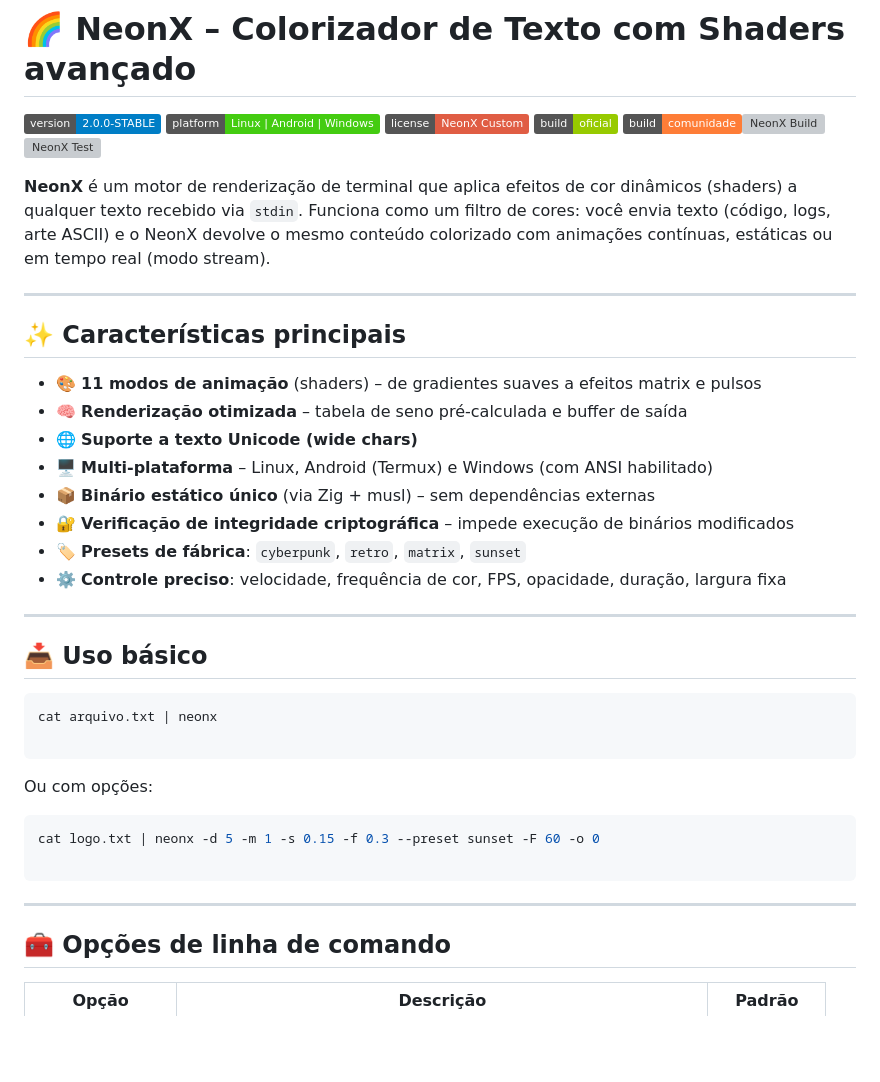
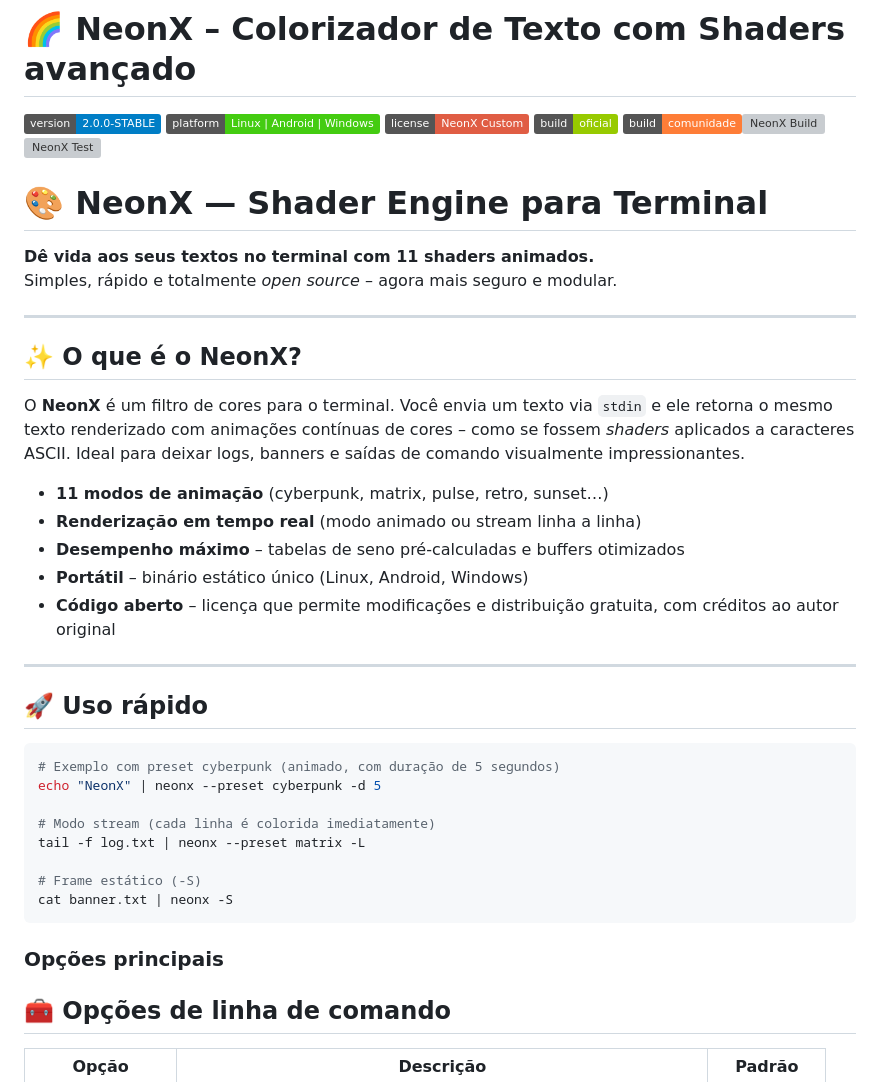
Before and after one commit to inrryoff/NeonX, a Markdown page: README.md, the part around one of its changes. GitHub-like rendering; badges without logos; blank space fills up the shorter version; grey boxes are pictures that could not be loaded.

````diff
--- a/README.md
+++ b/README.md
@@ -7,37 +7,39 @@
 [![Build Comunidade](https://img.shields.io/badge/build-comunidade-orange)](./build.sh)[![NeonX Build](https://github.com/inrryoff/NeonX/actions/workflows/build.yml/badge.svg)](https://github.com/inrryoff/NeonX/actions)[![NeonX Test](https://github.com/inrryoff/NeonX/actions/workflows/tests.yml/badge.svg)](https://github.com/inrryoff/NeonX/actions)
 
 
-**NeonX** é um motor de renderização de terminal que aplica efeitos de cor dinâmicos (shaders) a qualquer texto recebido via `stdin`. Funciona como um filtro de cores: você envia texto (código, logs, arte ASCII) e o NeonX devolve o mesmo conteúdo colorizado com animações contínuas, estáticas ou em tempo real (modo stream).
+# 🎨 NeonX — Shader Engine para Terminal
+
+**Dê vida aos seus textos no terminal com 11 shaders animados.**
+Simples, rápido e totalmente *open source* – agora mais seguro e modular.
 
 ---
 
-## ✨ Características principais
+## ✨ O que é o NeonX?
 
-- 🎨 **11 modos de animação** (shaders) – de gradientes suaves a efeitos matrix e pulsos
-- 🧠 **Renderização otimizada** – tabela de seno pré-calculada e buffer de saída
-- 🌐 **Suporte a texto Unicode (wide chars)**
-- 🖥️ **Multi-plataforma** – Linux, Android (Termux) e Windows (com ANSI habilitado)
-- 📦 **Binário estático único** (via Zig + musl) – sem dependências externas
-- 🔐 **Verificação de integridade criptográfica** – impede execução de binários modificados
-- 🏷️ **Presets de fábrica**: `cyberpunk`, `retro`, `matrix`, `sunset`
-- ⚙️ **Controle preciso**: velocidade, frequência de cor, FPS, opacidade, duração, largura fixa
+O **NeonX** é um filtro de cores para o terminal. Você envia um texto via `stdin` e ele retorna o mesmo texto renderizado com animações contínuas de cores – como se fossem *shaders* aplicados a caracteres ASCII. Ideal para deixar logs, banners e saídas de comando visualmente impressionantes.
+
+- **11 modos de animação** (cyberpunk, matrix, pulse, retro, sunset…)
+- **Renderização em tempo real** (modo animado ou stream linha a linha)
+- **Desempenho máximo** – tabelas de seno pré-calculadas e buffers otimizados
+- **Portátil** – binário estático único (Linux, Android, Windows)
+- **Código aberto** – licença que permite modificações e distribuição gratuita, com créditos ao autor original
 
 ---
 
-## 📥 Uso básico
+## 🚀 Uso rápido
 
 ```bash
-cat arquivo.txt | neonx
+# Exemplo com preset cyberpunk (animado, com duração de 5 segundos)
+echo "NeonX" | neonx --preset cyberpunk -d 5
 
-```
-Ou com opções:
-```bash
-cat logo.txt | neonx -d 5 -m 1 -s 0.15 -f 0.3 --preset sunset -F 60 -o 0
+# Modo stream (cada linha é colorida imediatamente)
+tail -f log.txt | neonx --preset matrix -L
 
+# Frame estático (-S)
+cat banner.txt | neonx -S
 ```
 
----
-
+### Opções principais
 ## 🧰 Opções de linha de comando
 | Opção | Descrição | Padrão |
 |---|---|---|
````
Also changed, not shown: other parts of README.md (+45 -38 lines).
